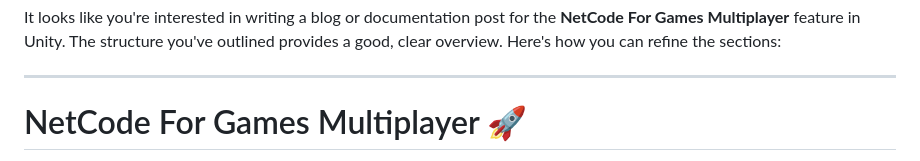
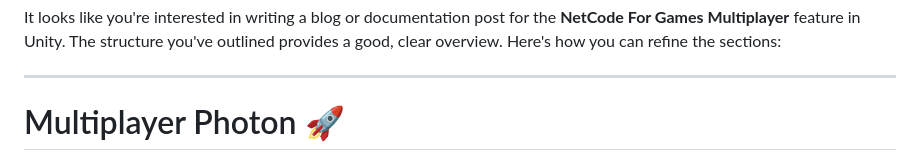
Before and after one commit to Asbaq/Multiplayer_Photon, a Markdown page: README.md, the part around one of its changes. Rendered like a GitHub page.

```diff
--- a/README.md
+++ b/README.md
@@ -2,5 +2,5 @@ It looks like you're interested in writing a blog or documentation post for the
 
 ---
 
-# NetCode For Games Multiplayer 🚀
+#  Multiplayer Photon 🚀
 
```
Also changed, not shown: other parts of README.md (+3 -1 lines).
